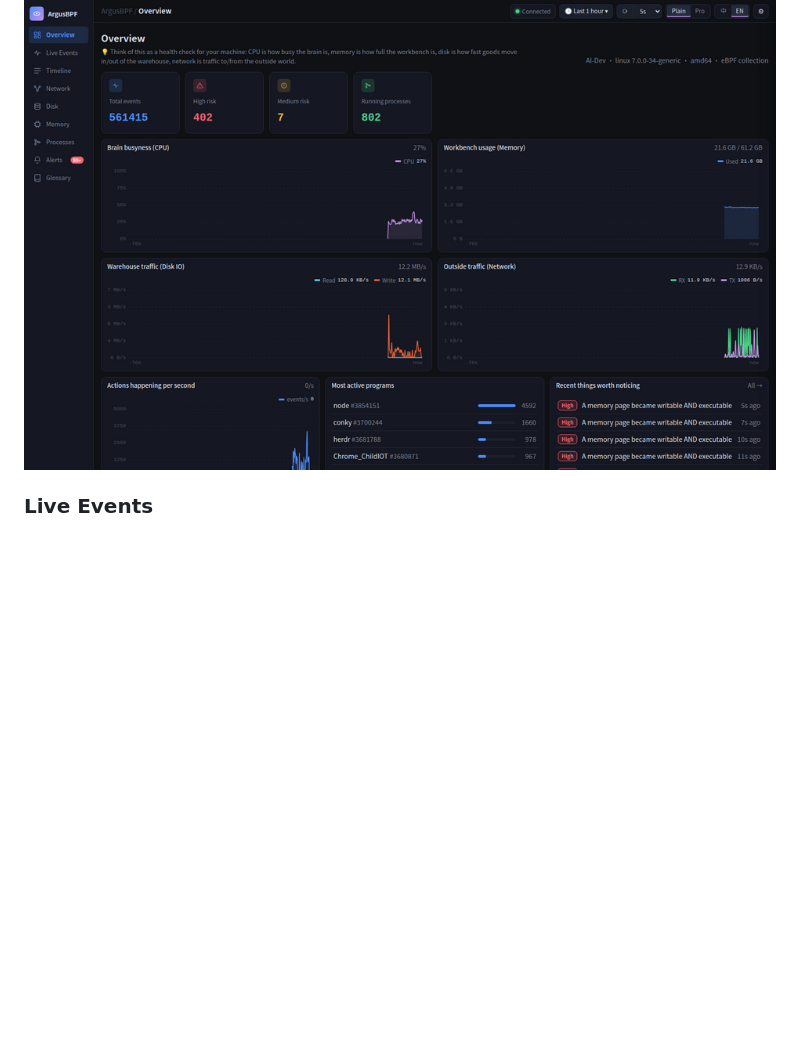
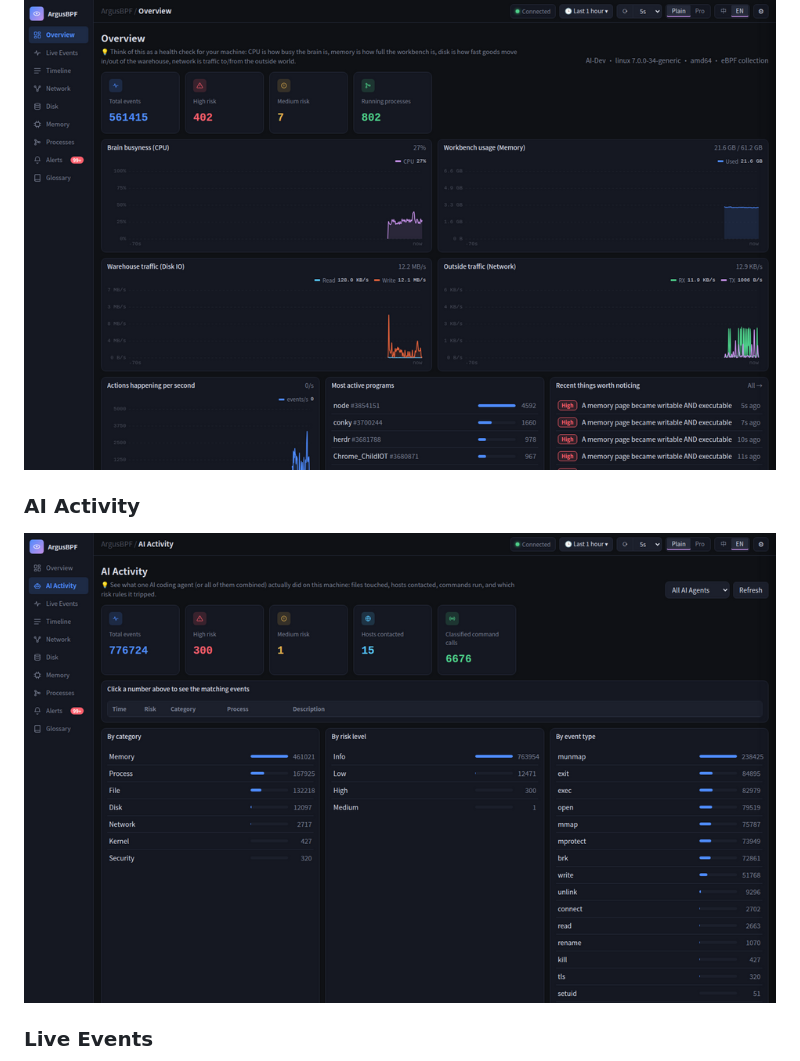
Before and after one commit to cn0xroot/ArgusBPF, a Markdown page: README.md, the part around the change. Rendered like a GitHub page; pictures changed too: docs/screenshots/ai-en.png (added); blank space fills up the shorter version.

```diff
--- a/README.md
+++ b/README.md
@@ -15,6 +15,10 @@ It's the same idea as tools like [CC-Monitor](https://github.com/) that watch wh
 ### Overview
 
 ![Overview](docs/screenshots/overview-en.png)
+
+### AI Activity
+
+![AI Activity](docs/screenshots/ai-en.png)
 
 ### Live Events
 
```
Also changed, not shown: README.zh-CN.md (+4 -0 lines), docs/screenshots/ai-zh.png (added).
